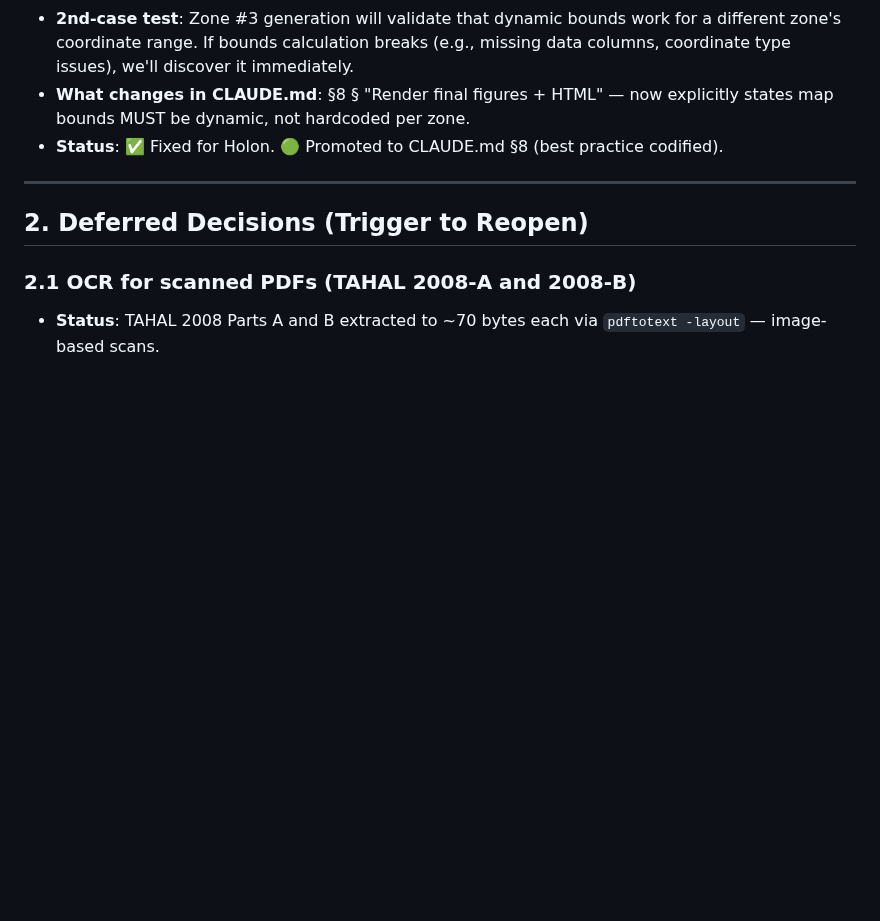
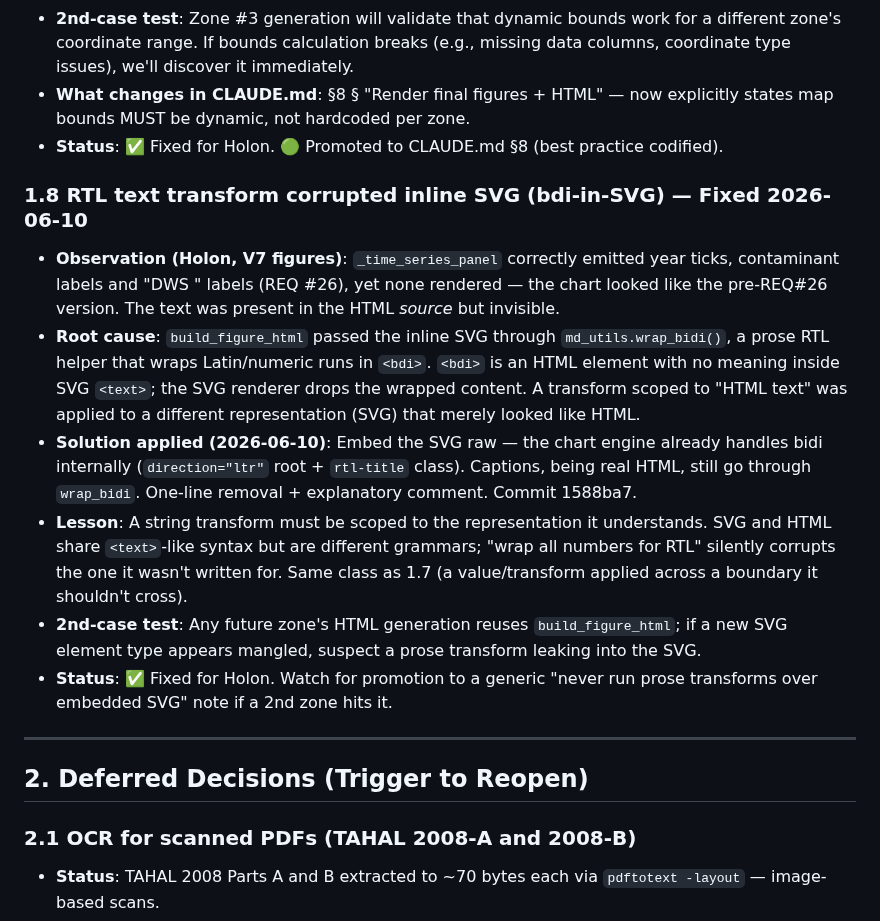
Before and after one commit to haimk-max/Industrial-Areas-Report, a Markdown page: LESSONS.md, the part around the change. Rendered like a GitHub page; blank space fills up the shorter version.

Commit message:
[PROCESS.md][LESSONS.md] Document REQ #27 — figure fixes + bdi-in-SVG lesson
PROCESS.md: add REQ #27 (Part A figure fixes done; Part B/C prompt+Opus pending).
LESSONS.md: add §1.8 — RTL prose transform (wrap_bidi) corrupted inline SVG by
injecting <bdi> into SVG <text>. Same architectural class as §1.7 (transform
crossing a representation boundary it wasn't written for).

https://claude.ai/code/session_01VLoT2vE82jwapmUNCB4wRe

```diff
--- a/LESSONS.md
+++ b/LESSONS.md
@@ -65,6 +65,14 @@
 - **2nd-case test**: Zone #3 generation will validate that dynamic bounds work for a different zone's coordinate range. If bounds calculation breaks (e.g., missing data columns, coordinate type issues), we'll discover it immediately.
 - **What changes in CLAUDE.md**: §8 § "Render final figures + HTML" — now explicitly states map bounds MUST be dynamic, not hardcoded per zone.
 - **Status**: ✅ Fixed for Holon. 🟢 Promoted to CLAUDE.md §8 (best practice codified).
+
+### 1.8 RTL text transform corrupted inline SVG (bdi-in-SVG) — Fixed 2026-06-10
+- **Observation (Holon, V7 figures)**: `_time_series_panel` correctly emitted year ticks, contaminant labels and "DWS <param>" labels (REQ #26), yet none rendered — the chart looked like the pre-REQ#26 version. The text was present in the HTML *source* but invisible.
+- **Root cause**: `build_figure_html` passed the inline SVG through `md_utils.wrap_bidi()`, a prose RTL helper that wraps Latin/numeric runs in `<bdi>`. `<bdi>` is an HTML element with no meaning inside SVG `<text>`; the SVG renderer drops the wrapped content. A transform scoped to "HTML text" was applied to a different representation (SVG) that merely looked like HTML.
+- **Solution applied (2026-06-10)**: Embed the SVG raw — the chart engine already handles bidi internally (`direction="ltr"` root + `rtl-title` class). Captions, being real HTML, still go through `wrap_bidi`. One-line removal + explanatory comment. Commit 1588ba7.
+- **Lesson**: A string transform must be scoped to the representation it understands. SVG and HTML share `<text>`-like syntax but are different grammars; "wrap all numbers for RTL" silently corrupts the one it wasn't written for. Same class as 1.7 (a value/transform applied across a boundary it shouldn't cross).
+- **2nd-case test**: Any future zone's HTML generation reuses `build_figure_html`; if a new SVG element type appears mangled, suspect a prose transform leaking into the SVG.
+- **Status**: ✅ Fixed for Holon. Watch for promotion to a generic "never run prose transforms over embedded SVG" note if a 2nd zone hits it.
 
 ---
 
```
Also changed, not shown: PROCESS.md (+1 -1 lines).
